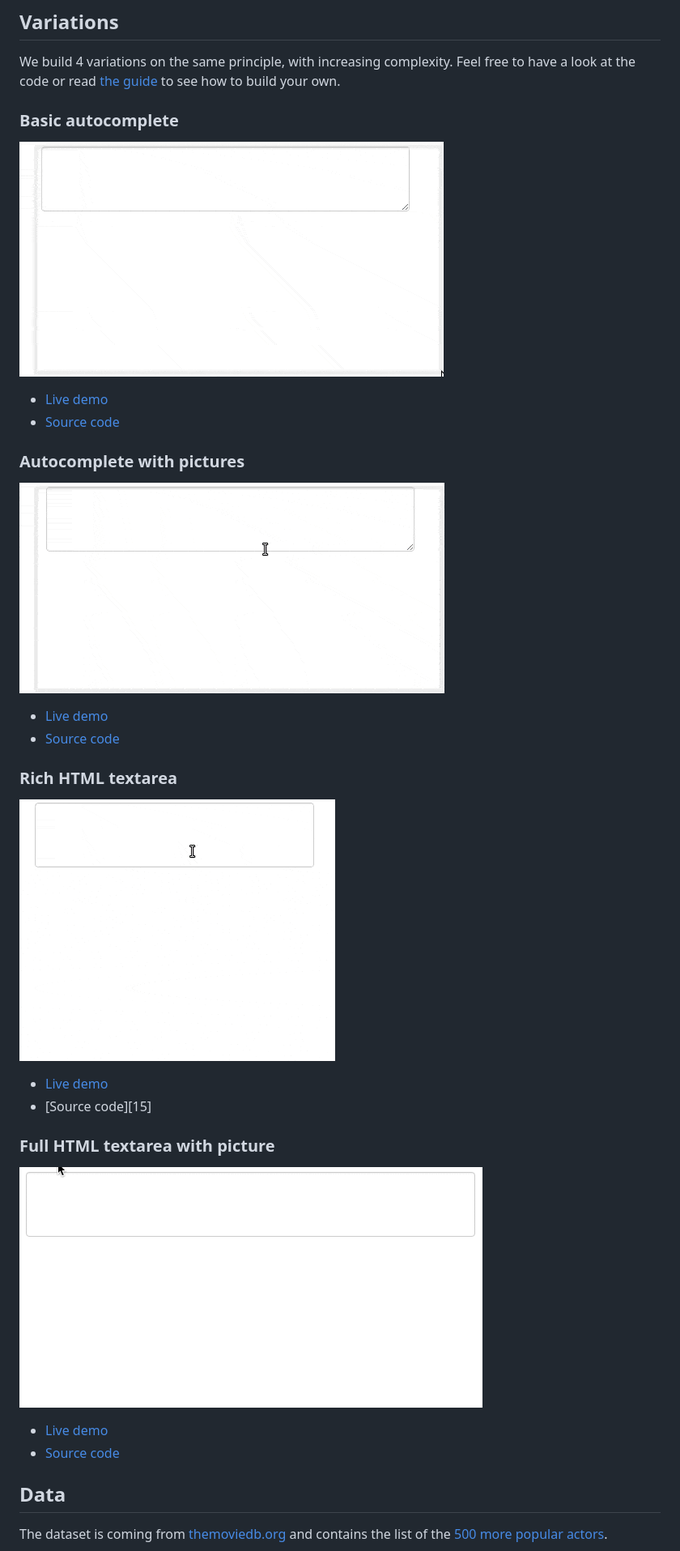
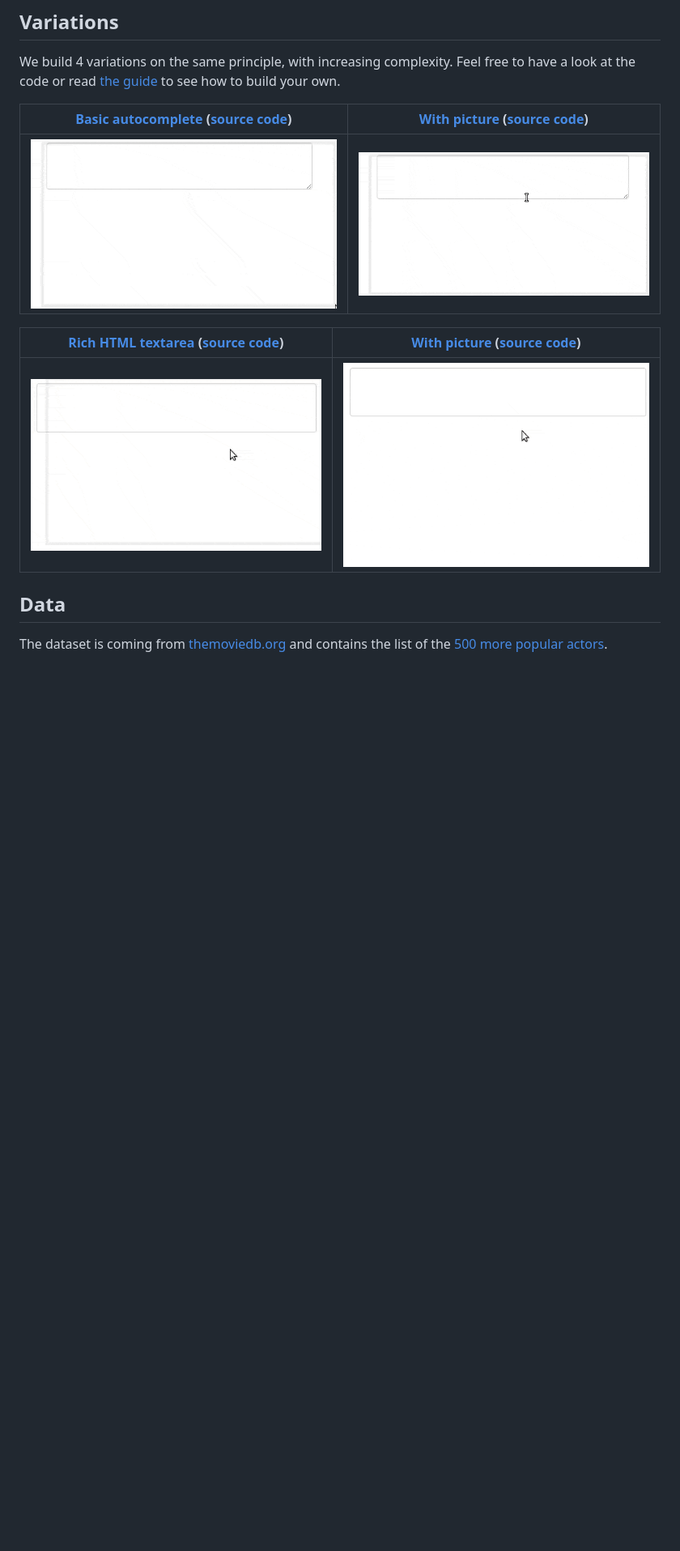
Before and after one commit to algolia/demo-textarea-autocomplete, a Markdown page: README.md, the part around the change printed below. Shown: that part at 81% size. Rendered like a GitHub page; pictures changed too: previews/full-html-textarea-autocomplete.gif, previews/rich-html-textarea.gif; blank space fills up the shorter version.

```diff
--- a/README.md
+++ b/README.md
@@ -20,36 +20,13 @@ We build 4 variations on the same principle, with increasing complexity.  Feel
 free to have a look at the code or read [the guide][6] to see how to build your
 own.
 
-### Basic autocomplete
+| [Basic autocomplete][8] ([source code][9]) | [With picture][11] ([source code][12]) |
+| ------------- | ------------- |
+| [![Basic autocomplete][7]](https://algolia.github.io/textarea-autocomplete-demo/basic-autocomplete.html) | [![Autocomplete with pictures][10]](https://algolia.github.io/textarea-autocomplete-demo/autocomplete-with-pictures.html) |
 
-[![Basic autocomplete][7]](https://algolia.github.io/textarea-autocomplete-demo/basic-autocomplete.html)
-
-- [Live demo][8]
-- [Source code][9]
-
-### Autocomplete with pictures
-
-[![Autocomplete with
-pictures][10]](https://algolia.github.io/textarea-autocomplete-demo/autocomplete-with-pictures.html)
-
-- [Live demo][11]
-- [Source code][12]
-
-### Rich HTML textarea
-
-[![Rich HTML
-textarea][13]](https://algolia.github.io/textarea-autocomplete-demo/rich-html-textarea.html)
-
-- [Live demo][14]
-- [Source code][15]
-
-### Full HTML textarea with picture
-
-[![Full HTML textarea with
-picture][16]](https://algolia.github.io/textarea-autocomplete-demo/full-html-textarea-autocomplete.html)
-
-- [Live demo][17]
-- [Source code][18]
+| [Rich HTML textarea][14] ([source code][15]) | [With picture][17] ([source code][18]) |
+| ------------- | ------------- |
+| [![Rich HTML textarea][13]](https://algolia.github.io/textarea-autocomplete-demo/rich-html-textarea.html) | [![Full HTML textarea with picture][16]](https://algolia.github.io/textarea-autocomplete-demo/full-html-textarea-autocomplete.html) |
 
 ## Data
 
```
Also changed, not shown: other parts of README.md (+1 -1 lines), 1 other file.
